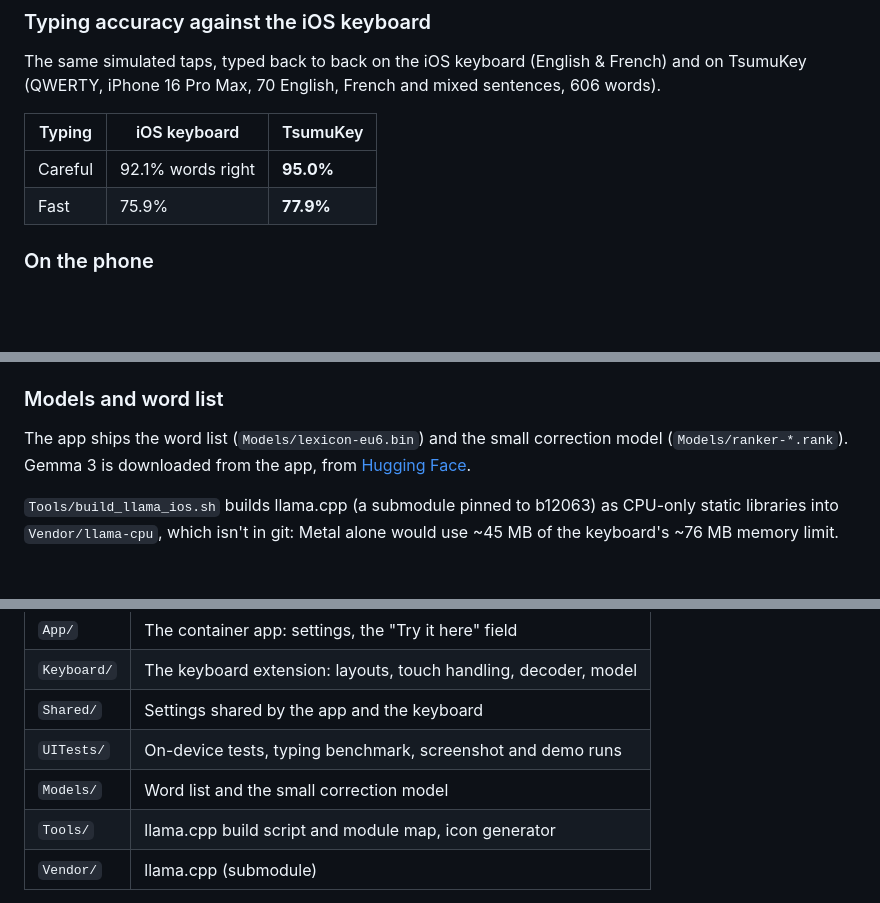
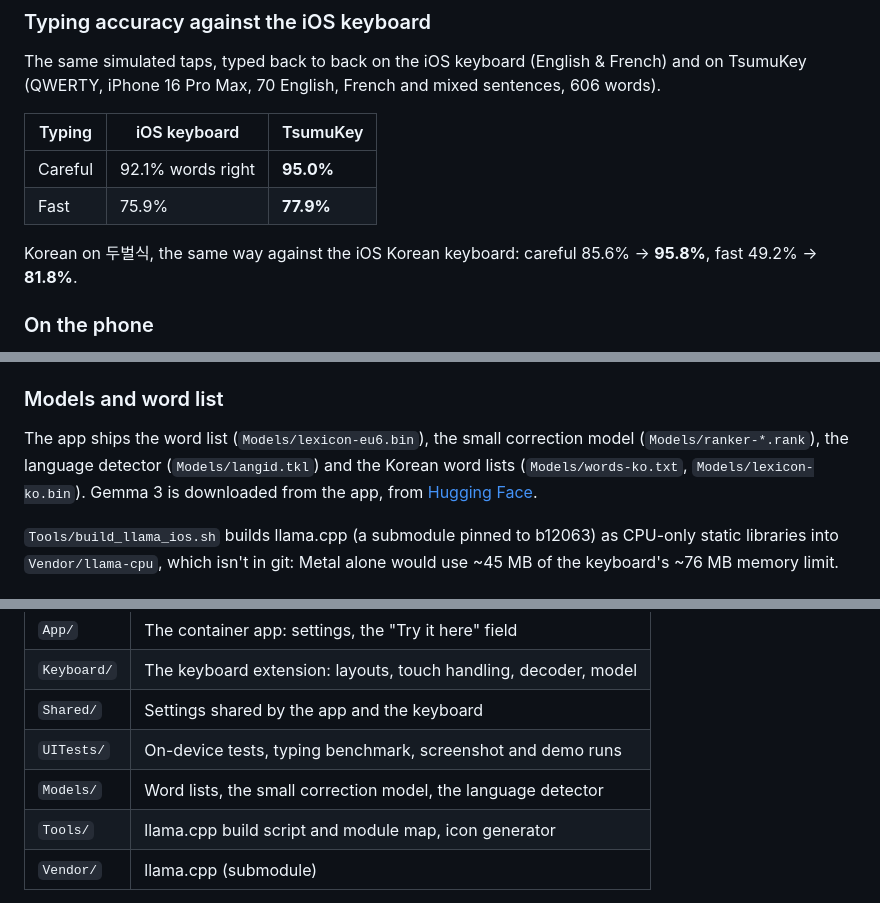
Before and after one commit to Iito/TsumuKey, a Markdown page: README.md, 3 parts joined by grey strips. GitHub-like rendering; blank space fills up the shorter version.

```diff
--- a/README.md
+++ b/README.md
@@ -71,6 +104,9 @@ and on TsumuKey (QWERTY, iPhone 16 Pro Max, 70 English, French and mixed sentenc
 |---|---|---|
 | Careful | 92.1% words right | **95.0%** |
 | Fast | 75.9% | **77.9%** |
+
+Korean on 두벌식, the same way against the iOS Korean keyboard: careful 85.6% →
+**95.8%**, fast 49.2% → **81.8%**.
 
 ### On the phone
 
@@ -104,8 +140,9 @@ They're built by `.github/workflows/ipa.yml` (`Tools/make_ipa.sh` locally).
 
 ### Models and word list
 
-The app ships the word list (`Models/lexicon-eu6.bin`) and the small
-correction model (`Models/ranker-*.rank`). Gemma 3 is downloaded from the
+The app ships the word list (`Models/lexicon-eu6.bin`), the small correction
+model (`Models/ranker-*.rank`), the language detector (`Models/langid.tkl`) and
+the Korean word lists (`Models/words-ko.txt`, `Models/lexicon-ko.bin`). Gemma 3 is downloaded from the
 app, from [Hugging Face](https://huggingface.co/iito-sama/tsumukey-models).
 
 `Tools/build_llama_ios.sh` builds llama.cpp (a submodule pinned to b12063)
@@ -120,7 +157,7 @@ Metal alone would use ~45 MB of the keyboard's ~76 MB memory limit.
 | `Keyboard/` | The keyboard extension: layouts, touch handling, decoder, model |
 | `Shared/` | Settings shared by the app and the keyboard |
 | `UITests/` | On-device tests, typing benchmark, screenshot and demo runs |
-| `Models/` | Word list and the small correction model |
+| `Models/` | Word lists, the small correction model, the language detector |
 | `Tools/` | llama.cpp build script and module map, icon generator |
 | `Vendor/` | llama.cpp (submodule) |
 
```
Also changed, not shown: other parts of README.md (+37 -4 lines), docs/media/bar-ko-annyeong.png (added), docs/media/grid.png (added), 1 other file.
